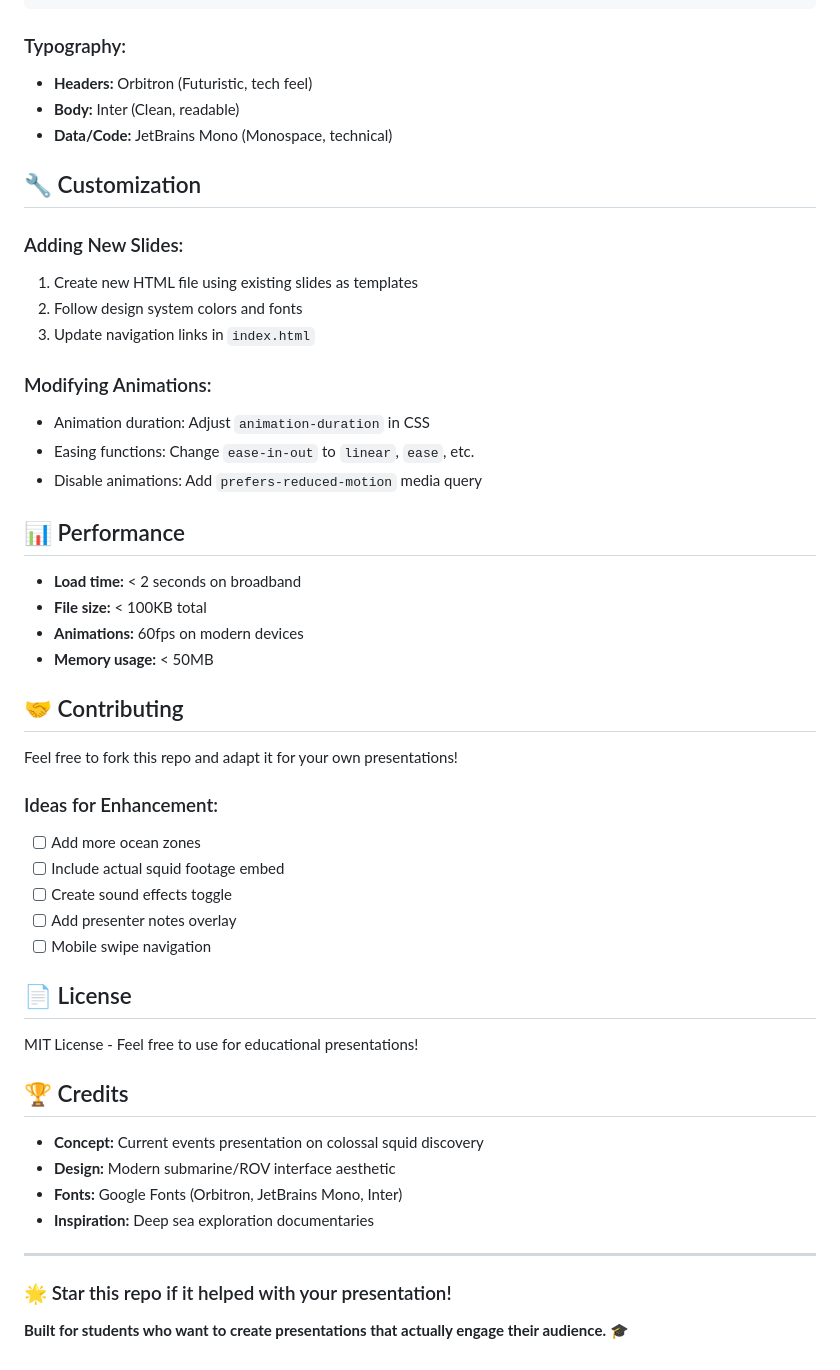
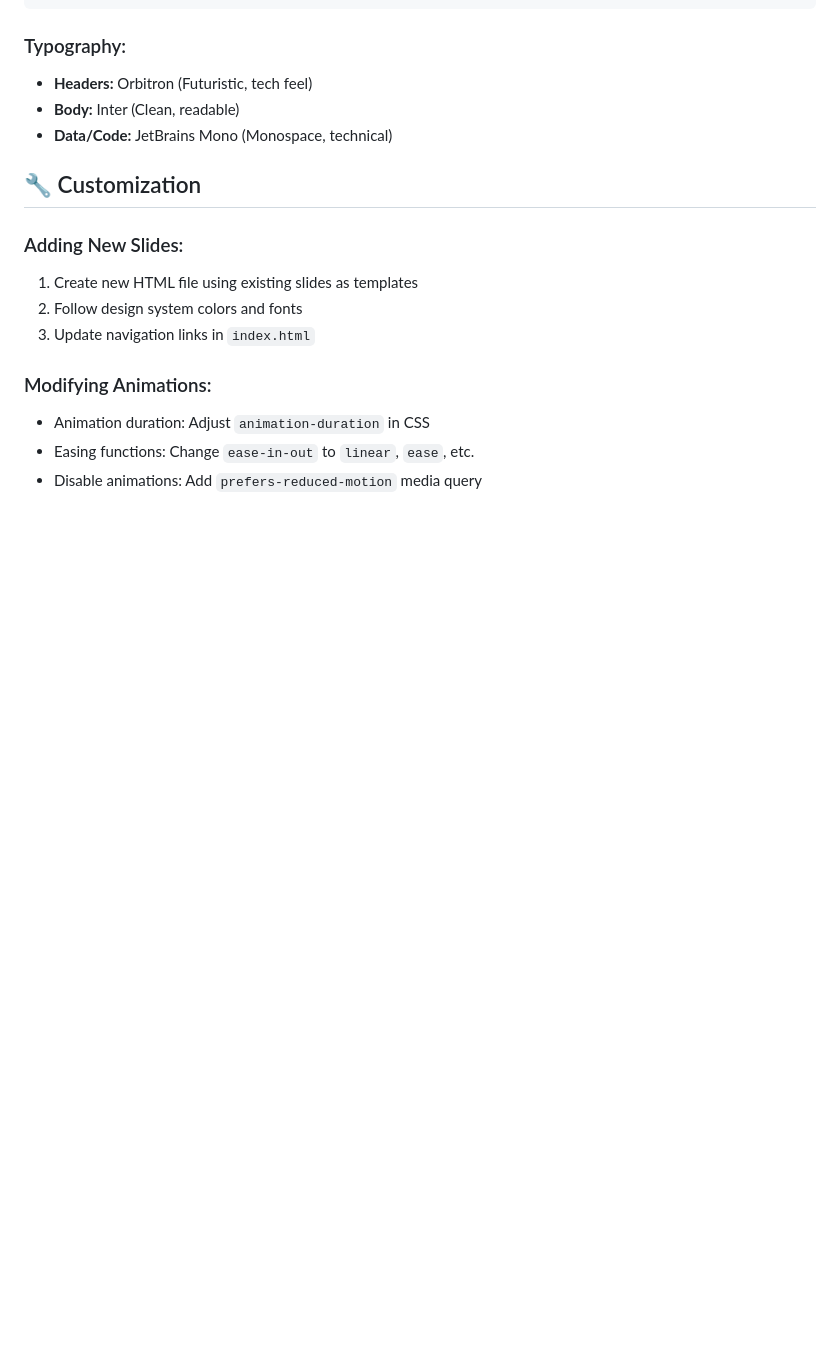
Before and after one commit to dantraynor/deepseasquid, a Markdown page: README.md, the part around the change printed below. GitHub-like rendering; blank space fills up the shorter version.

```diff
--- a/README.md
+++ b/README.md
@@ -128,38 +106,3 @@ deep-sea-discovery-presentation/
 - Animation duration: Adjust `animation-duration` in CSS
 - Easing functions: Change `ease-in-out` to `linear`, `ease`, etc.
 - Disable animations: Add `prefers-reduced-motion` media query
-
-## 📊 Performance
-
-- **Load time:** < 2 seconds on broadband
-- **File size:** < 100KB total
-- **Animations:** 60fps on modern devices
-- **Memory usage:** < 50MB
-
-## 🤝 Contributing
-
-Feel free to fork this repo and adapt it for your own presentations!
-
-### Ideas for Enhancement:
-- [ ] Add more ocean zones
-- [ ] Include actual squid footage embed
-- [ ] Create sound effects toggle
-- [ ] Add presenter notes overlay
-- [ ] Mobile swipe navigation
-
-## 📄 License
-
-MIT License - Feel free to use for educational presentations!
-
-## 🏆 Credits
-
-- **Concept:** Current events presentation on colossal squid discovery
-- **Design:** Modern submarine/ROV interface aesthetic
-- **Fonts:** Google Fonts (Orbitron, JetBrains Mono, Inter)
-- **Inspiration:** Deep sea exploration documentaries
-
----
-
-### 🌟 Star this repo if it helped with your presentation!
-
-**Built for students who want to create presentations that actually engage their audience.** 🎓
```
Also changed, not shown: other parts of README.md (+0 -22 lines).
